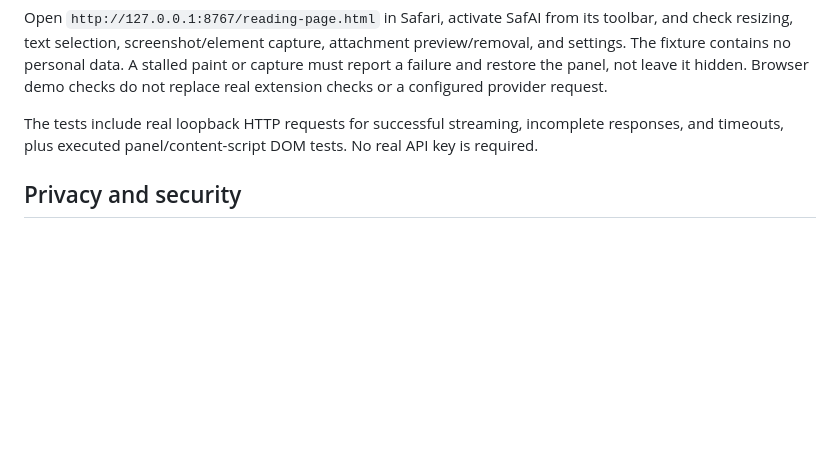
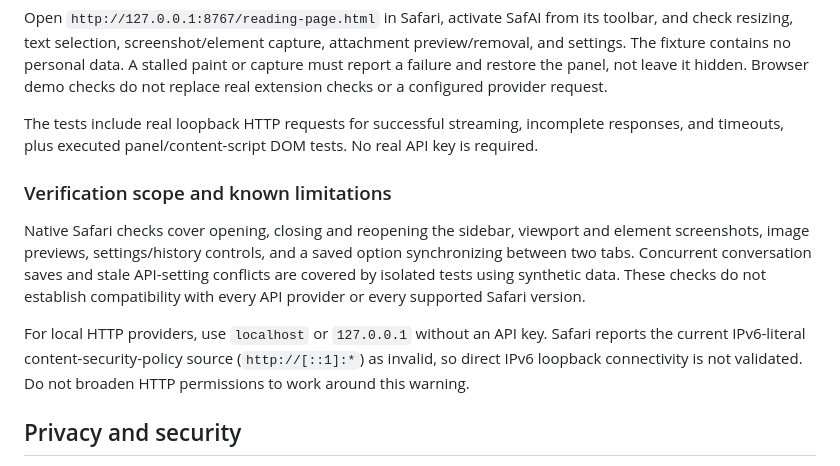
Before and after one commit to jamie950315/Margina, a Markdown page: README.md, the part around the change. GitHub-like rendering; blank space fills up the shorter version.

Commit message:
Document verification scope and local endpoint limitations

```diff
--- a/README.md
+++ b/README.md
@@ -152,6 +152,12 @@ Open `http://127.0.0.1:8767/reading-page.html` in Safari, activate SafAI from it
 
 The tests include real loopback HTTP requests for successful streaming, incomplete responses, and timeouts, plus executed panel/content-script DOM tests. No real API key is required.
 
+### Verification scope and known limitations
+
+Native Safari checks cover opening, closing and reopening the sidebar, viewport and element screenshots, image previews, settings/history controls, and a saved option synchronizing between two tabs. Concurrent conversation saves and stale API-setting conflicts are covered by isolated tests using synthetic data. These checks do not establish compatibility with every API provider or every supported Safari version.
+
+For local HTTP providers, use `localhost` or `127.0.0.1` without an API key. Safari reports the current IPv6-literal content-security-policy source (`http://[::1]:*`) as invalid, so direct IPv6 loopback connectivity is not validated. Do not broaden HTTP permissions to work around this warning.
+
 ## Privacy and security
 
 - Page text, selected text, and screenshots remain local until **Send** is pressed.
```
